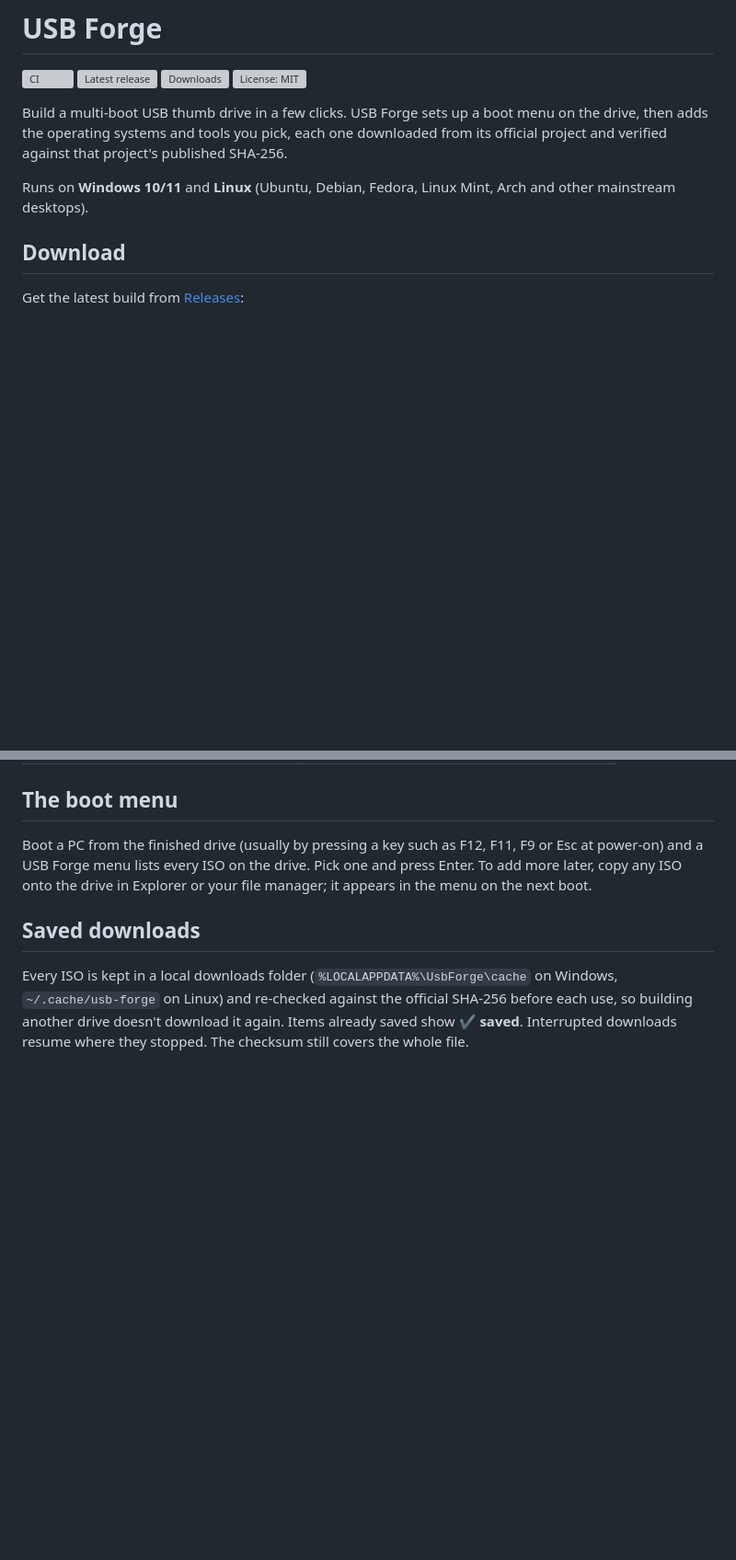
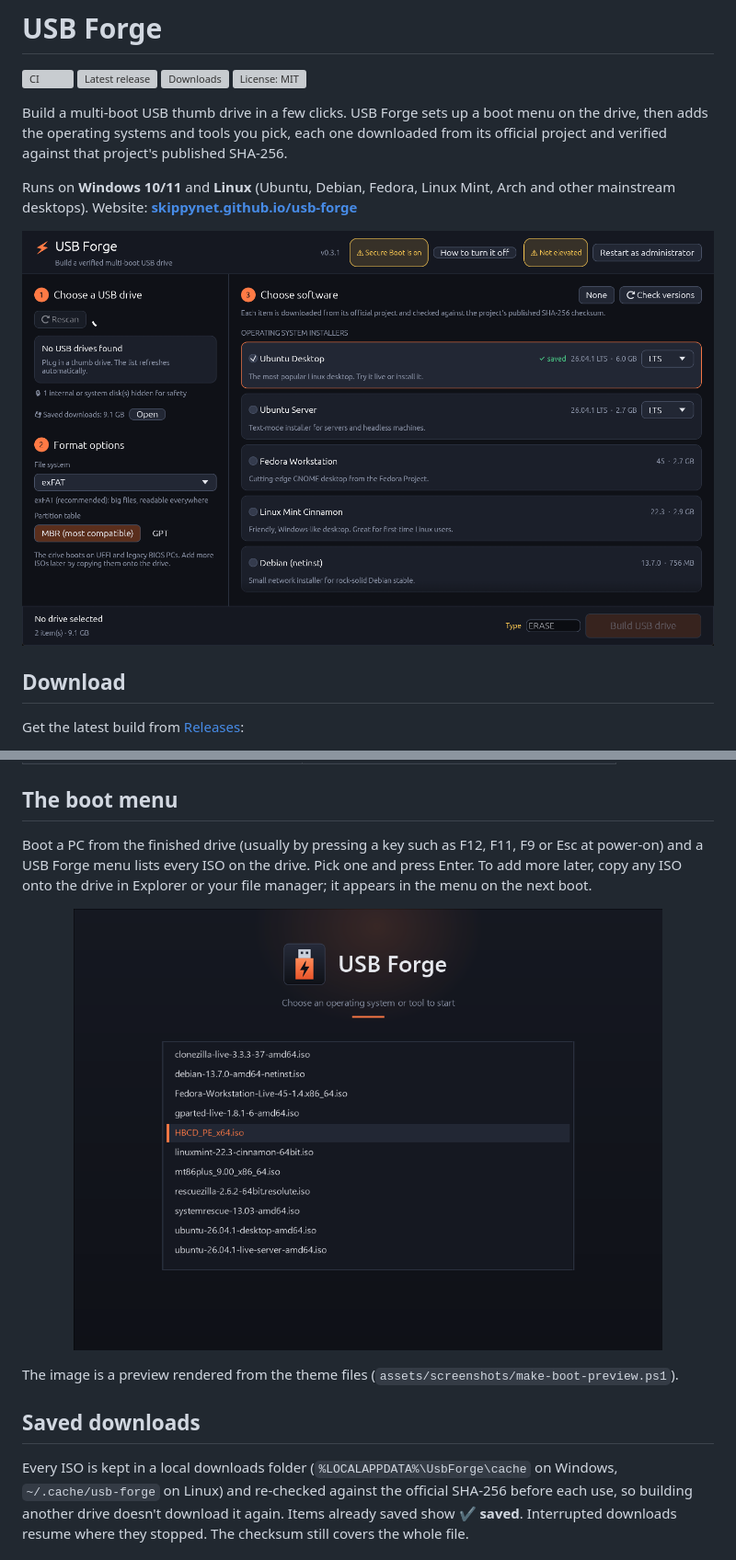
Before and after one commit to SkippyNet/usb-forge, a Markdown page: README.md, 2 parts joined by grey strips. Shown at 92% size. Drawn GitHub-style; pictures changed too: assets/screenshots/app.png (added), assets/screenshots/boot-menu.png (added); blank space fills up the shorter version; grey boxes are pictures that could not be loaded.

```diff
--- a/README.md
+++ b/README.md
@@ -12,7 +12,9 @@ then adds the operating systems and tools you pick, each one downloaded from its
 and verified against that project's published SHA-256.
 
 Runs on **Windows 10/11** and **Linux** (Ubuntu, Debian, Fedora, Linux Mint, Arch and other
-mainstream desktops).
+mainstream desktops). Website: **[skippynet.github.io/usb-forge](https://skippynet.github.io/usb-forge/)**
+
+<p align="center"><img src="assets/screenshots/app.png" width="860" alt="USB Forge: choose a USB drive, format options, and the list of operating systems and tools"></p>
 
 ## Download
 
@@ -80,6 +82,10 @@ Boot a PC from the finished drive (usually by pressing a key such as F12, F11, F
 power-on) and a USB Forge menu lists every ISO on the drive. Pick one and press Enter. To add
 more later, copy any ISO onto the drive in Explorer or your file manager; it appears in the menu
 on the next boot.
+
+<p align="center"><img src="assets/screenshots/boot-menu.png" width="640" alt="Preview of the USB Forge boot menu listing the ISOs on the drive"></p>
+
+The image is a preview rendered from the theme files (`assets/screenshots/make-boot-preview.ps1`).
 
 ## Saved downloads
 
```
Also changed, not shown: assets/screenshots/app-rescue.png (added), 2 other files.
